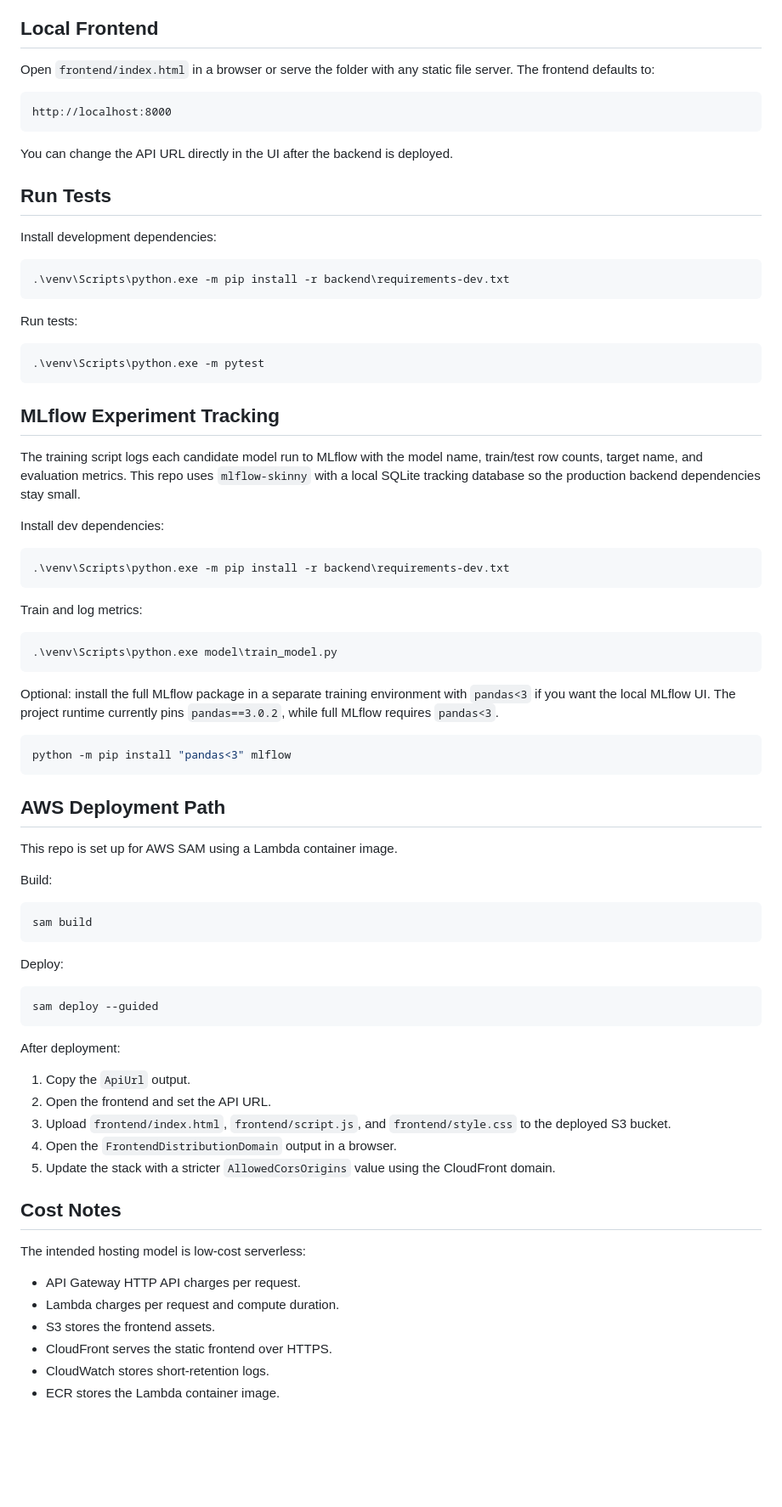
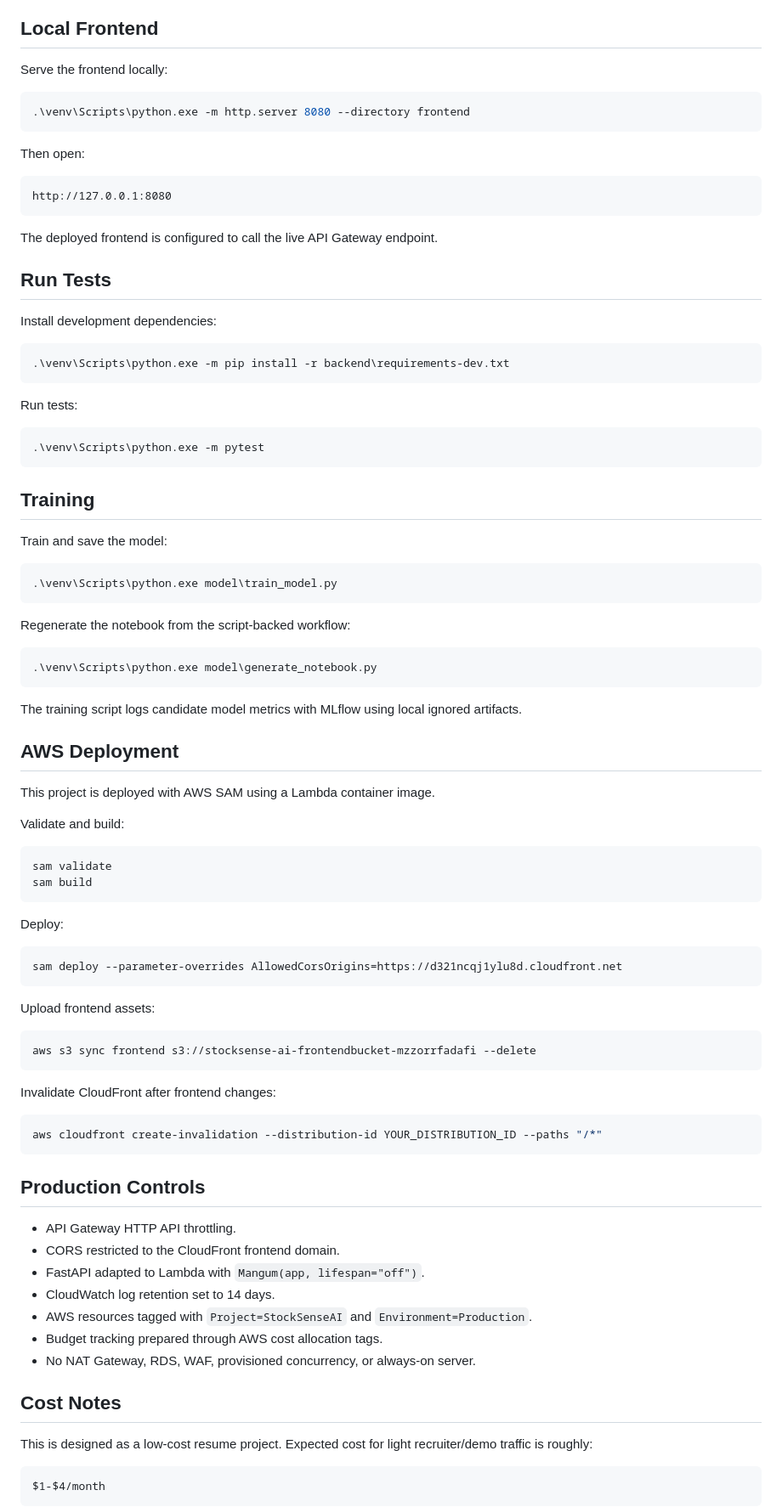
Before and after one commit to Adithya-Raj0604/StockSenseAI, a Markdown page: README.md, the part around one of its changes. Shown at 85% size. Rendered like a GitHub page; blank space fills up the shorter version.

````diff
--- a/README.md
+++ b/README.md
@@ -72,13 +92,19 @@ Useful endpoints:
 
 ## Local Frontend
 
-Open `frontend/index.html` in a browser or serve the folder with any static file server. The frontend defaults to:
+Serve the frontend locally:
+
+```powershell
+.\venv\Scripts\python.exe -m http.server 8080 --directory frontend
+```
+
+Then open:
 
 ```text
-http://localhost:8000
+http://127.0.0.1:8080
 ```
 
-You can change the API URL directly in the UI after the backend is deployed.
+The deployed frontend is configured to call the live API Gateway endpoint.
 
 ## Run Tests
 
@@ -94,60 +120,66 @@ Run tests:
 .\venv\Scripts\python.exe -m pytest
 ```
 
-## MLflow Experiment Tracking
+## Training
 
-The training script logs each candidate model run to MLflow with the model name, train/test row counts, target name, and evaluation metrics. This repo uses `mlflow-skinny` with a local SQLite tracking database so the production backend dependencies stay small.
-
-Install dev dependencies:
-
-```powershell
-.\venv\Scripts\python.exe -m pip install -r backend\requirements-dev.txt
-```
-
-Train and log metrics:
+Train and save the model:
 
 ```powershell
 .\venv\Scripts\python.exe model\train_model.py
 ```
 
-Optional: install the full MLflow package in a separate training environment with `pandas<3` if you want the local MLflow UI. The project runtime currently pins `pandas==3.0.2`, while full MLflow requires `pandas<3`.
+Regenerate the notebook from the script-backed workflow:
 
 ```powershell
-python -m pip install "pandas<3" mlflow
+.\venv\Scripts\python.exe model\generate_notebook.py
 ```
 
-## AWS Deployment Path
+The training script logs candidate model metrics with MLflow using local ignored artifacts.
 
-This repo is set up for AWS SAM using a Lambda container image.
+## AWS Deployment
 
-Build:
+This project is deployed with AWS SAM using a Lambda container image.
+
+Validate and build:
 
 ```powershell
+sam validate
 sam build
 ```
 
 Deploy:
 
 ```powershell
-sam deploy --guided
+sam deploy --parameter-overrides AllowedCorsOrigins=https://d321ncqj1ylu8d.cloudfront.net
 ```
 
-After deployment:
+Upload frontend assets:
 
-1. Copy the `ApiUrl` output.
-2. Open the frontend and set the API URL.
-3. Upload `frontend/index.html`, `frontend/script.js`, and `frontend/style.css` to the deployed S3 bucket.
-4. Open the `FrontendDistributionDomain` output in a browser.
-5. Update the stack with a stricter `AllowedCorsOrigins` value using the CloudFront domain.
+```powershell
+aws s3 sync frontend s3://stocksense-ai-frontendbucket-mzzorrfadafi --delete
+```
+
+Invalidate CloudFront after frontend changes:
+
+```powershell
+aws cloudfront create-invalidation --distribution-id YOUR_DISTRIBUTION_ID --paths "/*"
+```
+
+## Production Controls
+
+- API Gateway HTTP API throttling.
+- CORS restricted to the CloudFront frontend domain.
+- FastAPI adapted to Lambda with `Mangum(app, lifespan="off")`.
+- CloudWatch log retention set to 14 days.
+- AWS resources tagged with `Project=StockSenseAI` and `Environment=Production`.
+- Budget tracking prepared through AWS cost allocation tags.
+- No NAT Gateway, RDS, WAF, provisioned concurrency, or always-on server.
 
 ## Cost Notes
 
-The intended hosting model is low-cost serverless:
+This is designed as a low-cost resume project. Expected cost for light recruiter/demo traffic is roughly:
 
-- API Gateway HTTP API charges per request.
-- Lambda charges per request and compute duration.
-- S3 stores the frontend assets.
-- CloudFront serves the static frontend over HTTPS.
-- CloudWatch stores short-retention logs.
-- ECR stores the Lambda container image.
+```text
+$1-$4/month
+```
 
````
Also changed, not shown: other parts of README.md (+40 -18 lines).
